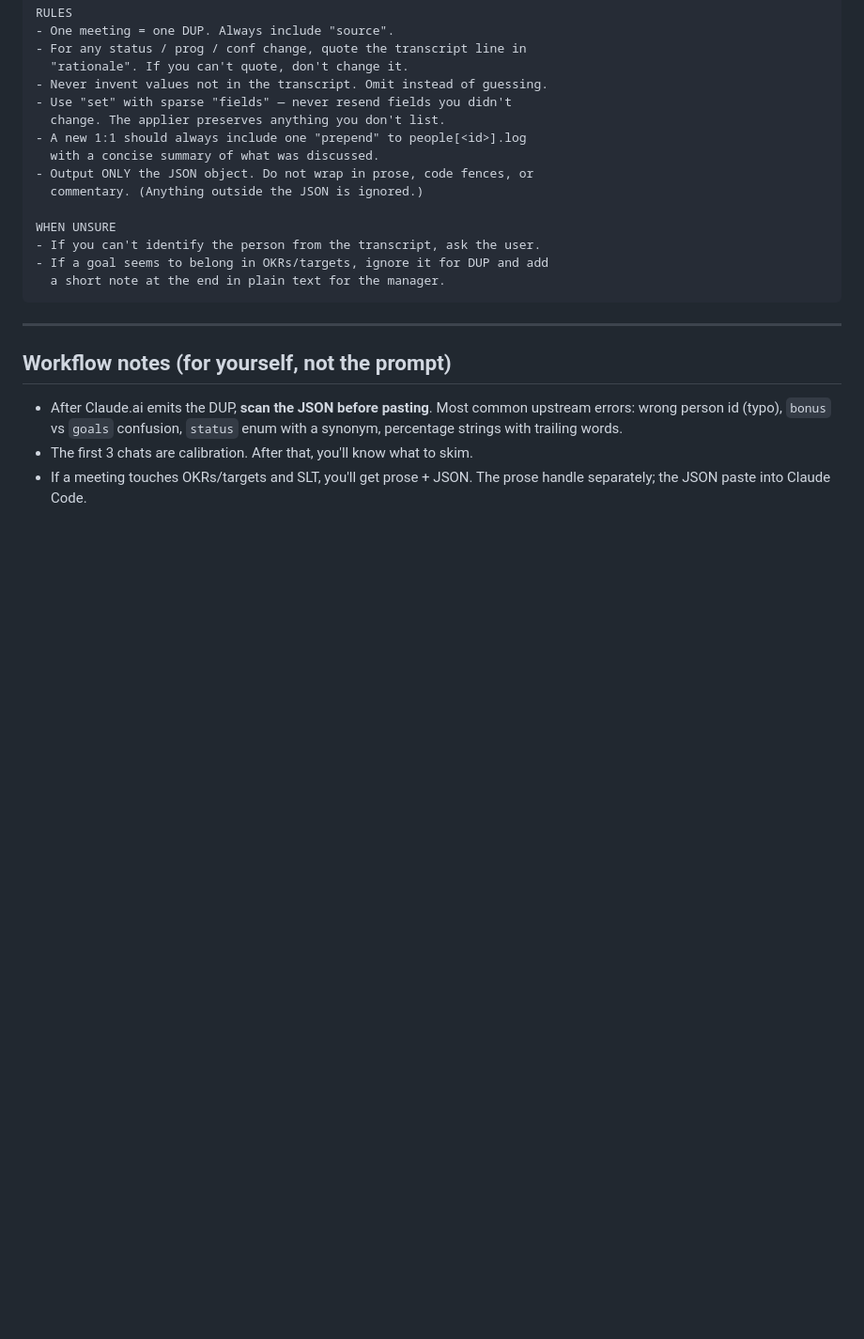
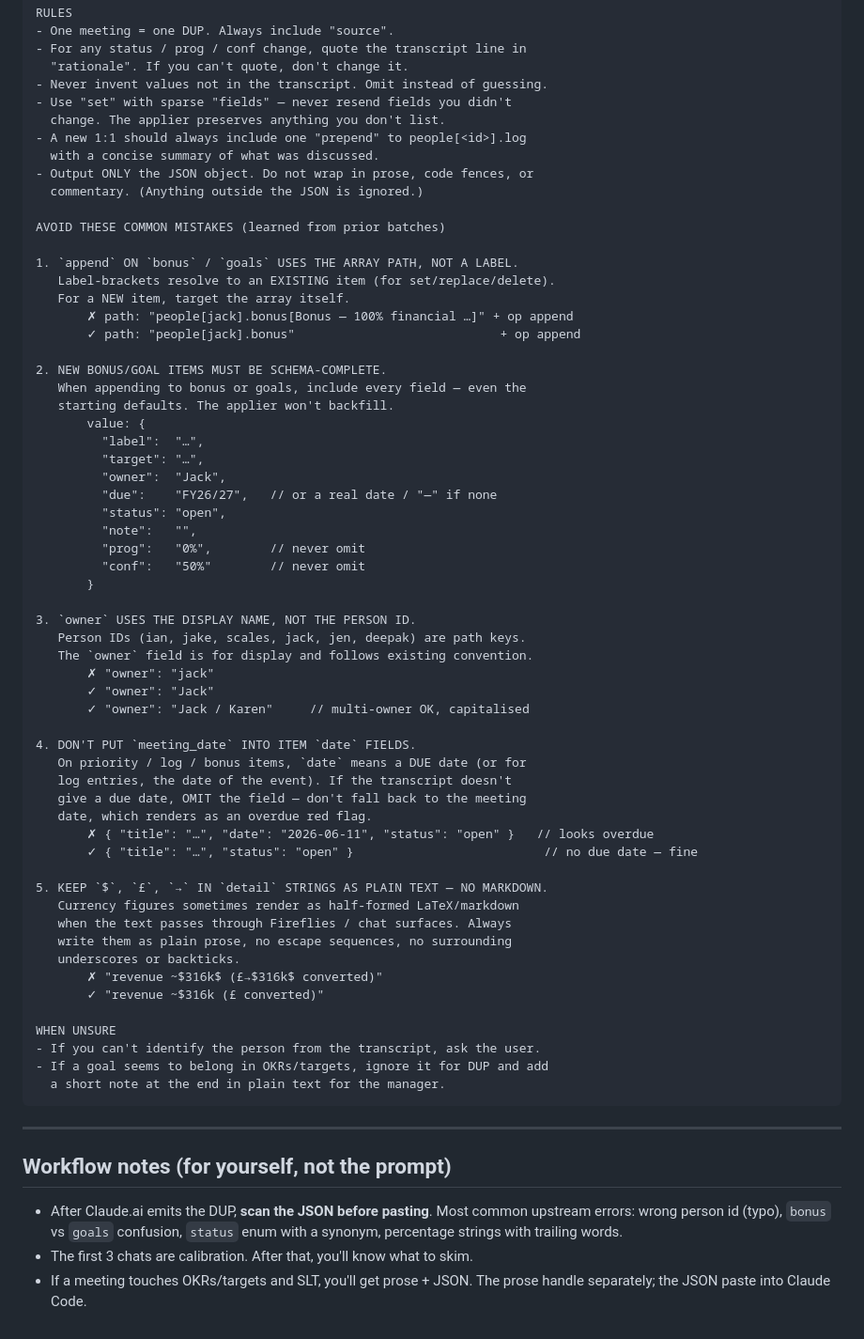
Before and after one commit to atate-nag/n2-okrs, a Markdown page: tools/dup/starter-prompt.md, the part around the change. Shown at 94% size. GitHub-like rendering; blank space fills up the shorter version.

Commit message:
tools/dup: harden starter-prompt with 5 learned failure modes
Folds back lessons from the Jake offsite + 2 Jack DUP batches —
mistakes that needed manual cleanup at apply time. Adds an "AVOID
THESE COMMON MISTAKES" section between RULES and WHEN UNSURE:

  1. `append` on bonus/goals uses the array path, not a label
     selector pointing at a not-yet-existing item.
  2. New bonus/goal items must be schema-complete (target, due, prog,
     conf included with starting defaults).
  3. `owner` is the display name ("Jack"), not the person id ("jack").
  4. Don't fall back to meeting_date for item.date — leave it off if
     no due date was given; otherwise it renders as overdue.
  5. Currency strings in `detail` are plain text — no $-escape
     markdown artefacts.

Each item shows the wrong/right form so the upstream Claude has a
concrete contrast to learn from.

Re-upload this file to the Claude.ai DUP project (project
instructions, replacing the prior version).

Co-Authored-By: Claude Opus 4.7 (1M context) <noreply@anthropic.com>

```diff
--- a/tools/dup/starter-prompt.md
+++ b/tools/dup/starter-prompt.md
@@ -99,6 +99,51 @@ RULES
 - Output ONLY the JSON object. Do not wrap in prose, code fences, or
   commentary. (Anything outside the JSON is ignored.)
 
+AVOID THESE COMMON MISTAKES (learned from prior batches)
+
+1. `append` ON `bonus` / `goals` USES THE ARRAY PATH, NOT A LABEL.
+   Label-brackets resolve to an EXISTING item (for set/replace/delete).
+   For a NEW item, target the array itself.
+       ✗ path: "people[jack].bonus[Bonus — 100% financial …]" + op append
+       ✓ path: "people[jack].bonus"                            + op append
+
+2. NEW BONUS/GOAL ITEMS MUST BE SCHEMA-COMPLETE.
+   When appending to bonus or goals, include every field — even the
+   starting defaults. The applier won't backfill.
+       value: {
+         "label":  "…",
+         "target": "…",
+         "owner":  "Jack",
+         "due":    "FY26/27",   // or a real date / "—" if none
+         "status": "open",
+         "note":   "",
+         "prog":   "0%",        // never omit
+         "conf":   "50%"        // never omit
+       }
+
+3. `owner` USES THE DISPLAY NAME, NOT THE PERSON ID.
+   Person IDs (ian, jake, scales, jack, jen, deepak) are path keys.
+   The `owner` field is for display and follows existing convention.
+       ✗ "owner": "jack"
+       ✓ "owner": "Jack"
+       ✓ "owner": "Jack / Karen"     // multi-owner OK, capitalised
+
+4. DON'T PUT `meeting_date` INTO ITEM `date` FIELDS.
+   On priority / log / bonus items, `date` means a DUE date (or for
+   log entries, the date of the event). If the transcript doesn't
+   give a due date, OMIT the field — don't fall back to the meeting
+   date, which renders as an overdue red flag.
+       ✗ { "title": "…", "date": "2026-06-11", "status": "open" }   // looks overdue
+       ✓ { "title": "…", "status": "open" }                          // no due date — fine
+
+5. KEEP `$`, `£`, `→` IN `detail` STRINGS AS PLAIN TEXT — NO MARKDOWN.
+   Currency figures sometimes render as half-formed LaTeX/markdown
+   when the text passes through Fireflies / chat surfaces. Always
+   write them as plain prose, no escape sequences, no surrounding
+   underscores or backticks.
+       ✗ "revenue ~$316k$ (£→$316k$ converted)"
+       ✓ "revenue ~$316k (£ converted)"
+
 WHEN UNSURE
 - If you can't identify the person from the transcript, ask the user.
 - If a goal seems to belong in OKRs/targets, ignore it for DUP and add
```
